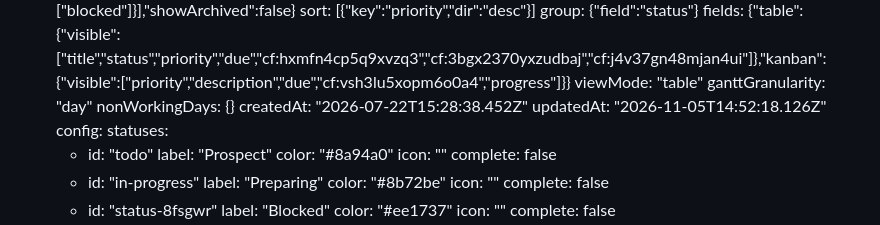
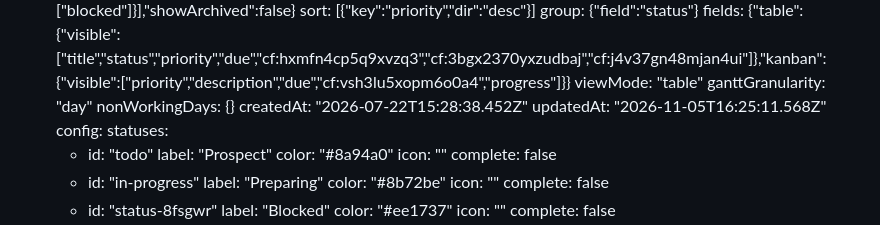
Before and after one commit to datainkio/Honcho, a Markdown page: applications/DEFAULT.md, the part around one of its changes. Rendered like a GitHub page.

```diff
--- a/applications/DEFAULT.md
+++ b/applications/DEFAULT.md
@@ -129,7 +129,7 @@ savedViews:
     ganttGranularity: "day"
     nonWorkingDays: {}
 createdAt: "2026-07-22T15:28:38.452Z"
-updatedAt: "2026-11-05T14:52:18.126Z"
+updatedAt: "2026-11-05T16:25:11.568Z"
 config:
   statuses:
     - id: "todo"
```
Also changed, not shown: other parts of applications/DEFAULT.md (+22 -22 lines), README.md (+4 -0 lines), docs/images/honcho-dashboard.png (added), docs/images/honcho-kanban.png (added), 3 other files.
